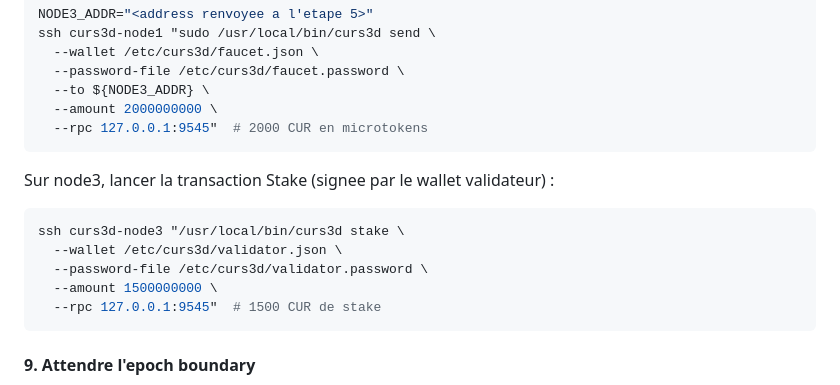
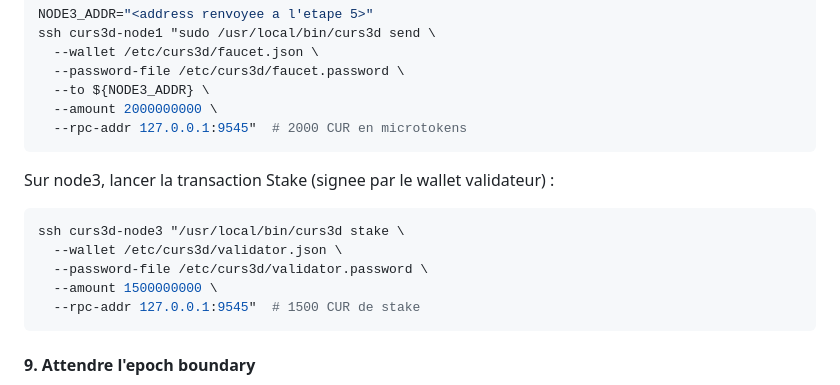
Before and after one commit to Pazificateur69/curs3d, a Markdown page: deploy/DEPLOY_RUNBOOK.md, the part around the change. Rendered like a GitHub page.

Commit message:
docs(runbook): fix stale --rpc flag, now --rpc-addr in CLI
The `send` / `stake` CLI flag was renamed from `--rpc` to `--rpc-addr` in
the HTTP-first CLI pass (commit d9ae135). Update the post-genesis
validator addition runbook so the example commands work as-is.

Caught during the 2026-05-20 node3 re-add session.

````diff
--- a/deploy/DEPLOY_RUNBOOK.md
+++ b/deploy/DEPLOY_RUNBOOK.md
@@ -673,7 +673,7 @@ ssh curs3d-node1 "sudo /usr/local/bin/curs3d send \
   --password-file /etc/curs3d/faucet.password \
   --to ${NODE3_ADDR} \
   --amount 2000000000 \
-  --rpc 127.0.0.1:9545"  # 2000 CUR en microtokens
+  --rpc-addr 127.0.0.1:9545"  # 2000 CUR en microtokens
 ```
 
 Sur node3, lancer la transaction Stake (signee par le wallet validateur) :
@@ -683,7 +683,7 @@ ssh curs3d-node3 "/usr/local/bin/curs3d stake \
   --wallet /etc/curs3d/validator.json \
   --password-file /etc/curs3d/validator.password \
   --amount 1500000000 \
-  --rpc 127.0.0.1:9545"  # 1500 CUR de stake
+  --rpc-addr 127.0.0.1:9545"  # 1500 CUR de stake
 ```
 
 #### 9. Attendre l'epoch boundary
````
